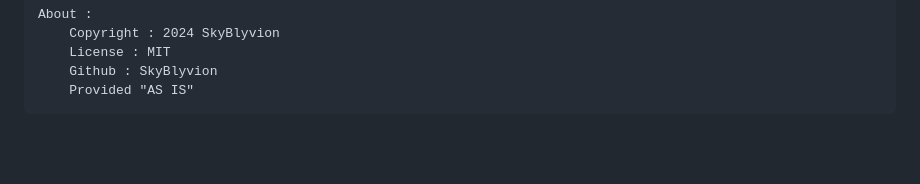
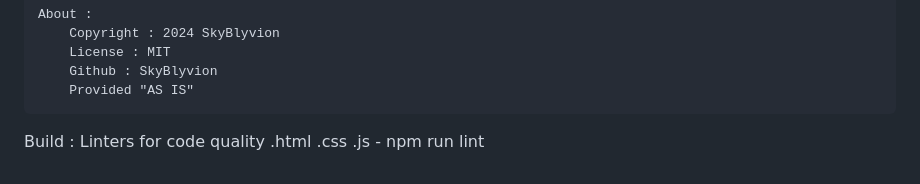
Before and after one commit to SkyBlyvion/DevGameV1, a Markdown page: Ressources/Fonctionnalites.md, the part around the change. GitHub-like rendering; blank space fills up the shorter version.

```diff
--- a/Ressources/Fonctionnalites.md
+++ b/Ressources/Fonctionnalites.md
@@ -95,3 +95,10 @@ Menu
         License : MIT
         Github : SkyBlyvion
         Provided "AS IS"
+
+Build :
+    Linters for code quality
+        .html
+        .css
+        .js
+            - npm run lint
```
Also changed, not shown: README.md (+1 -1 lines), Images/LandingPage2.png (added).
